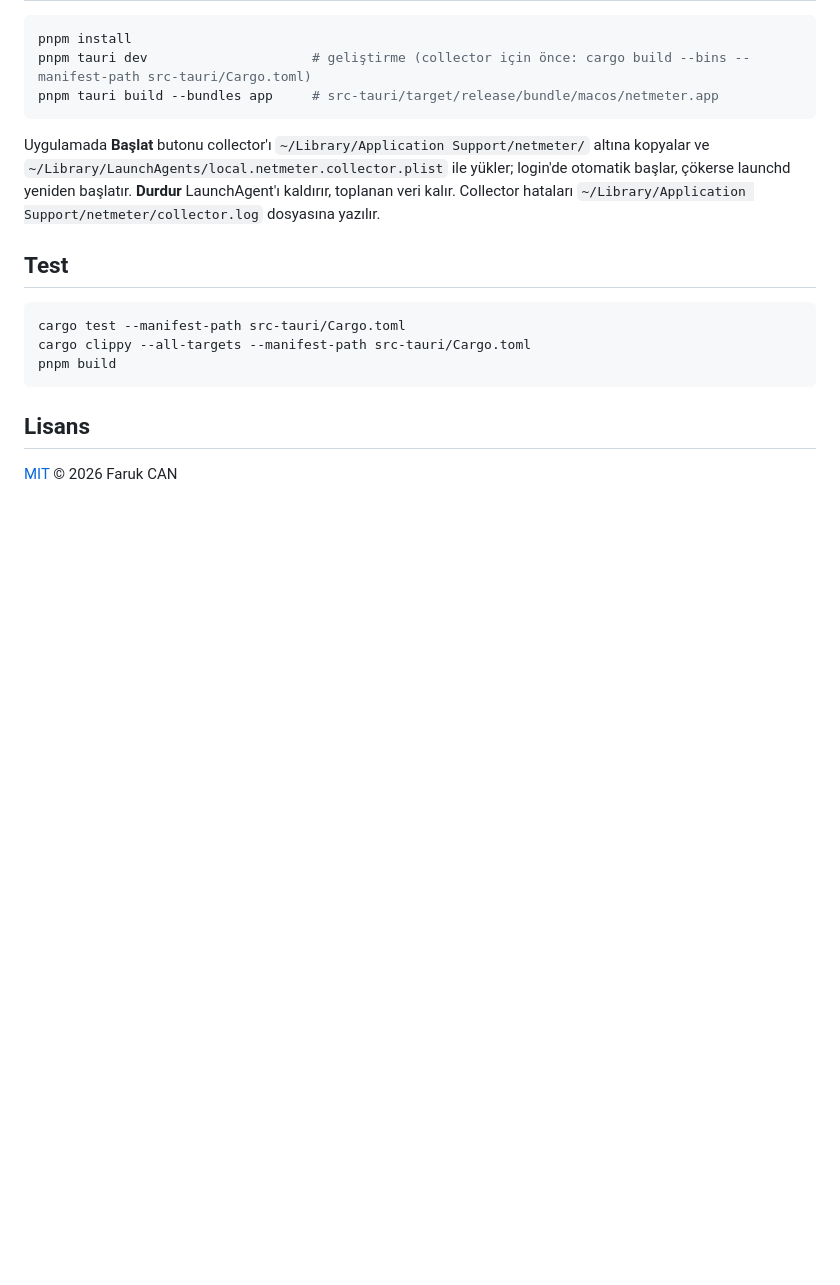
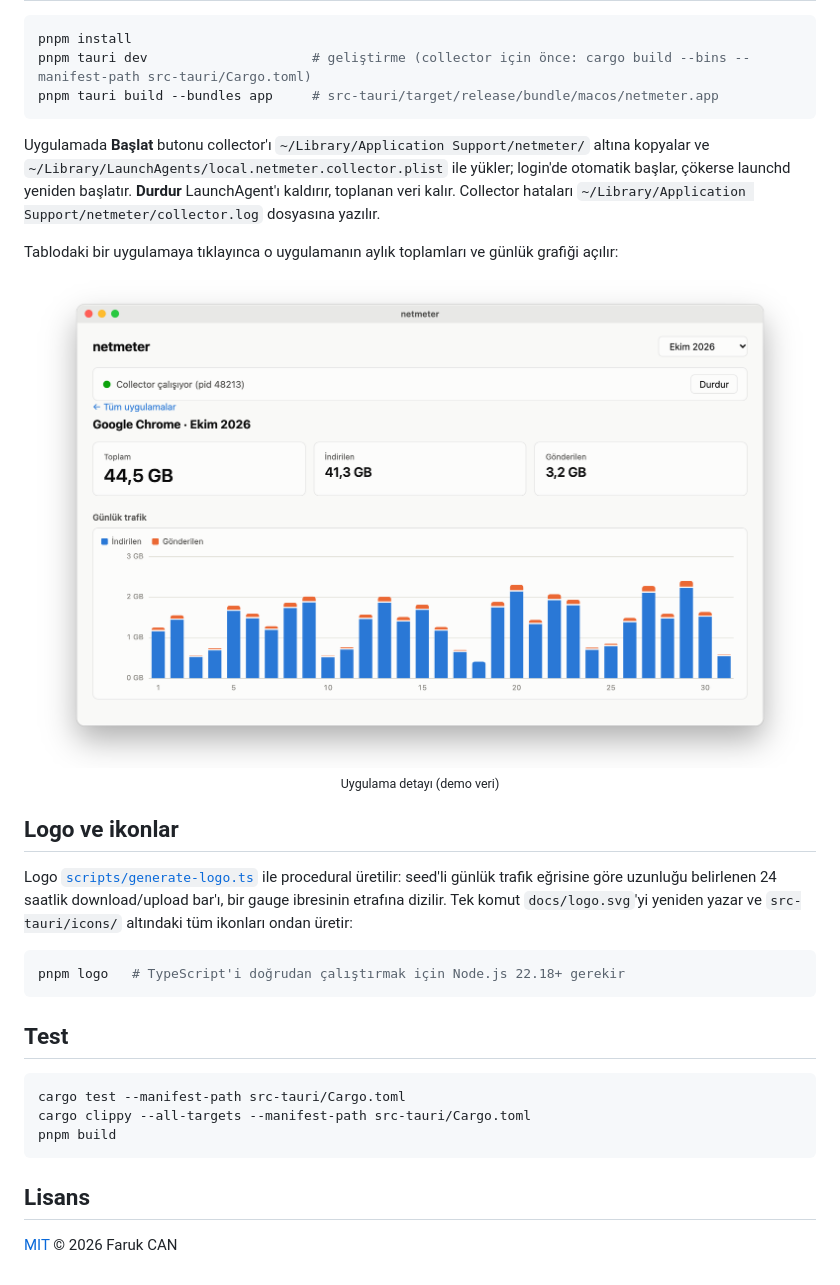
Before and after one commit to farukcan/netmeter, a Markdown page: BENIOKU.md, the part around one of its changes. Rendered like a GitHub page; pictures changed too: docs/screenshot-app-light.png (added); blank space fills up the shorter version.

````diff
--- a/BENIOKU.md
+++ b/BENIOKU.md
@@ -32,6 +45,25 @@ pnpm tauri build --bundles app     # src-tauri/target/release/bundle/macos/netme
 
 Uygulamada **Başlat** butonu collector'ı `~/Library/Application Support/netmeter/` altına kopyalar ve `~/Library/LaunchAgents/local.netmeter.collector.plist` ile yükler; login'de otomatik başlar, çökerse launchd yeniden başlatır. **Durdur** LaunchAgent'ı kaldırır, toplanan veri kalır. Collector hataları `~/Library/Application Support/netmeter/collector.log` dosyasına yazılır.
 
+Tablodaki bir uygulamaya tıklayınca o uygulamanın aylık toplamları ve günlük grafiği açılır:
+
+<p align="center">
+  <picture>
+    <source media="(prefers-color-scheme: dark)" srcset="docs/screenshot-app-dark.png">
+    <img src="docs/screenshot-app-light.png" alt="netmeter uygulama detayı: Google Chrome'un aylık toplamları ve günlük trafik grafiği" width="820">
+  </picture>
+  <br>
+  <sub>Uygulama detayı (demo veri)</sub>
+</p>
+
+## Logo ve ikonlar
+
+Logo [`scripts/generate-logo.ts`](scripts/generate-logo.ts) ile procedural üretilir: seed'li günlük trafik eğrisine göre uzunluğu belirlenen 24 saatlik download/upload bar'ı, bir gauge ibresinin etrafına dizilir. Tek komut `docs/logo.svg`'yi yeniden yazar ve `src-tauri/icons/` altındaki tüm ikonları ondan üretir:
+
+```sh
+pnpm logo   # TypeScript'i doğrudan çalıştırmak için Node.js 22.18+ gerekir
+```
+
 ## Test
 
 ```sh
````
Also changed, not shown: other parts of BENIOKU.md (+13 -0 lines), README.md (+34 -1 lines), docs/screenshot-app-dark.png (added), docs/screenshot-overview-dark.png (added), docs/screenshot-overview-light.png (added).
